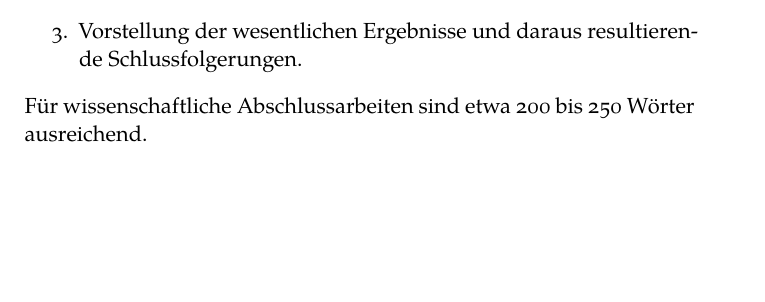
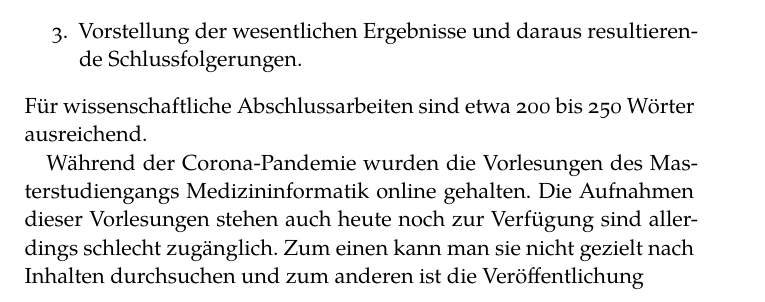
Before and after one commit to IMISE/imise-classicthesis, a LaTeX thesis (thesis.tex, which reads FrontBackmatter/Summary.tex): part of page 3 of 46, cut so that both start at the same text, the shorter picture padded with empty space. Compiled offline with XeLaTeX; a missing font is replaced by an installed copy or a similar font.

Commit message:
Updates from Overleaf

```diff
--- a/FrontBackmatter/Summary.tex
+++ b/FrontBackmatter/Summary.tex
@@ -17,5 +17,6 @@ Checkliste:
 \end{enumerate}
 Für wissenschaftliche Abschlussarbeiten sind etwa 200 bis 250 Wörter ausreichend.
 
+Während der Corona-Pandemie wurden die Vorlesungen des Masterstudiengangs Medizininformatik online gehalten. Die Aufnahmen dieser Vorlesungen stehen auch heute noch zur Verfügung sind allerdings schlecht zugänglich. Zum einen kann man sie nicht gezielt nach Inhalten durchsuchen und zum anderen ist die Veröffentlichung
 
 \vfill
```
